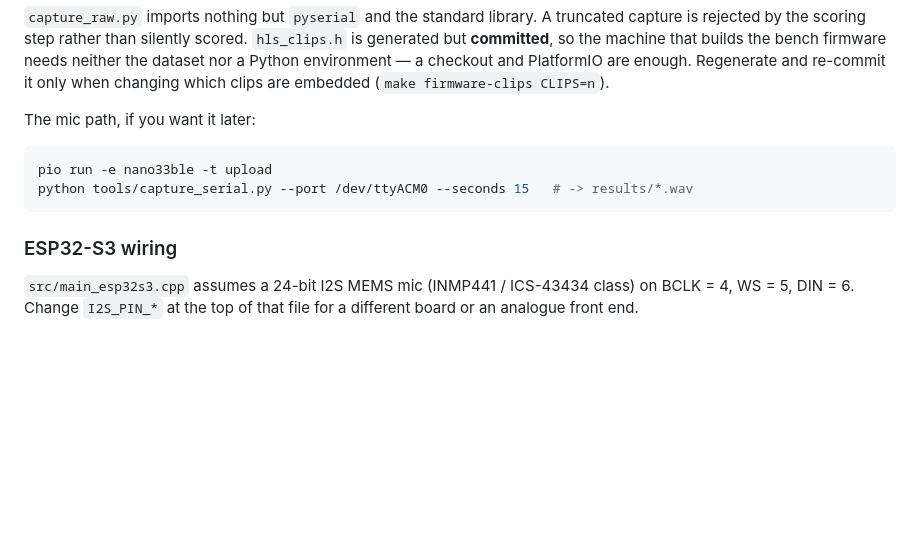
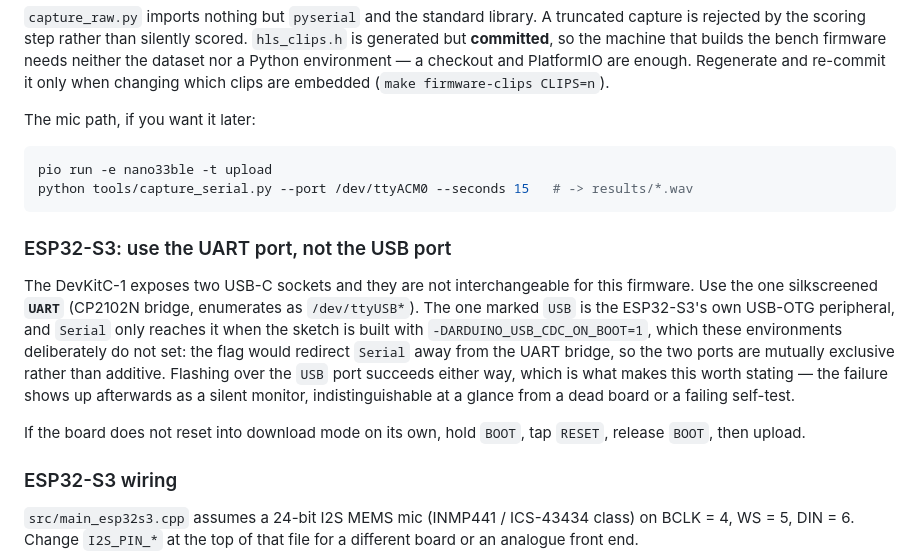
Before and after one commit to SouthsideProgramer/TEEP_Internship, a Markdown page: firmware/README.md, the part around the change. Drawn GitHub-style; blank space fills up the shorter version.

Commit message:
firmware: document the ESP32-S3 two-port trap before anyone hits it
The DevKitC-1 has a UART socket (CP2102N bridge) and a native USB-OTG
socket. Serial reaches the latter only under ARDUINO_USB_CDC_ON_BOOT=1,
which these environments do not set because it would redirect Serial away
from the bridge -- the ports are mutually exclusive, not additive. Flashing
over either succeeds, so the mistake surfaces later as a silent monitor,
which looks the same as a dead board or a failing self-test.

````diff
--- a/firmware/README.md
+++ b/firmware/README.md
@@ -373,6 +373,22 @@ pio run -e nano33ble -t upload
 python tools/capture_serial.py --port /dev/ttyACM0 --seconds 15   # -> results/*.wav
 ```
 
+### ESP32-S3: use the UART port, not the USB port
+
+The DevKitC-1 exposes two USB-C sockets and they are not interchangeable for
+this firmware. Use the one silkscreened **`UART`** (CP2102N bridge, enumerates
+as `/dev/ttyUSB*`). The one marked `USB` is the ESP32-S3's own USB-OTG
+peripheral, and `Serial` only reaches it when the sketch is built with
+`-DARDUINO_USB_CDC_ON_BOOT=1`, which these environments deliberately do not
+set: the flag would redirect `Serial` away from the UART bridge, so the two
+ports are mutually exclusive rather than additive. Flashing over the `USB`
+port succeeds either way, which is what makes this worth stating — the
+failure shows up afterwards as a silent monitor, indistinguishable at a
+glance from a dead board or a failing self-test.
+
+If the board does not reset into download mode on its own, hold `BOOT`, tap
+`RESET`, release `BOOT`, then upload.
+
 ### ESP32-S3 wiring
 
 `src/main_esp32s3.cpp` assumes a 24-bit I2S MEMS mic (INMP441 / ICS-43434
````
